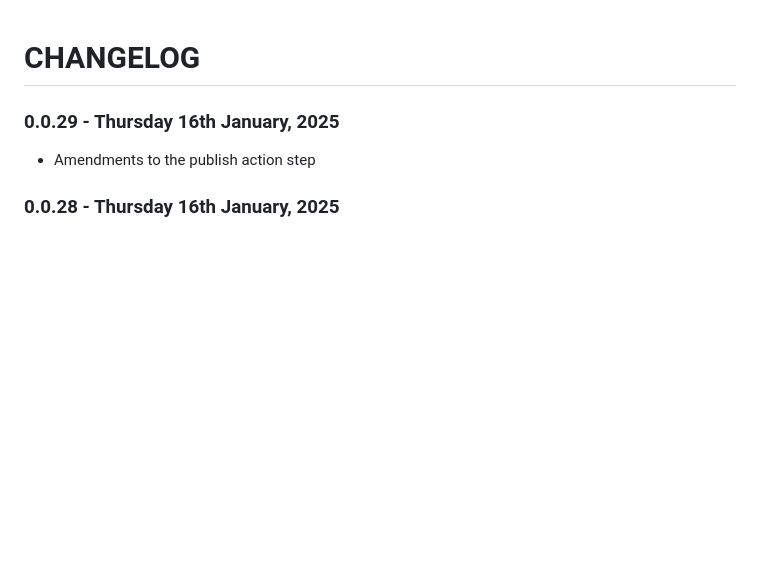
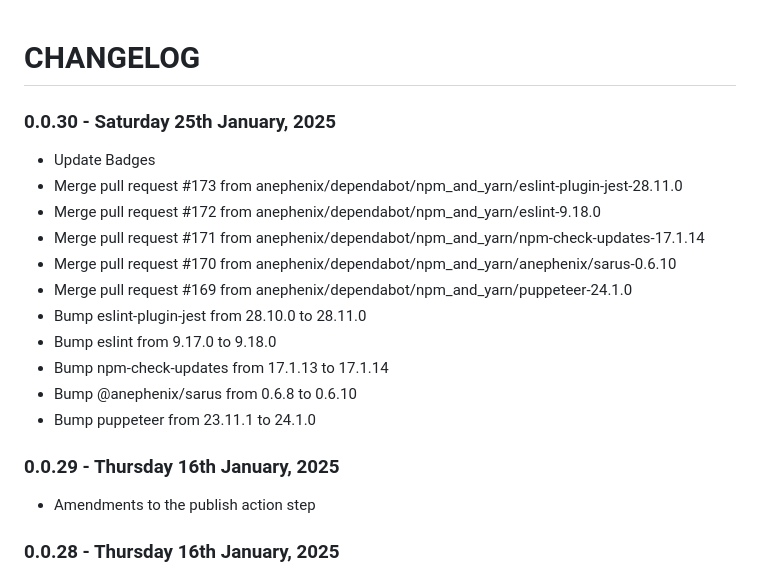
Before and after one commit to anephenix/hub, a Markdown page: CHANGELOG.md, the part around the change. GitHub-like rendering; blank space fills up the shorter version.

Commit message:
Updated changelog

```diff
--- a/CHANGELOG.md
+++ b/CHANGELOG.md
@@ -1,4 +1,18 @@
 # CHANGELOG
+
+### 0.0.30 - Saturday 25th January, 2025
+
+- Update Badges
+- Merge pull request #173 from anephenix/dependabot/npm_and_yarn/eslint-plugin-jest-28.11.0
+- Merge pull request #172 from anephenix/dependabot/npm_and_yarn/eslint-9.18.0
+- Merge pull request #171 from anephenix/dependabot/npm_and_yarn/npm-check-updates-17.1.14
+- Merge pull request #170 from anephenix/dependabot/npm_and_yarn/anephenix/sarus-0.6.10
+- Merge pull request #169 from anephenix/dependabot/npm_and_yarn/puppeteer-24.1.0
+- Bump eslint-plugin-jest from 28.10.0 to 28.11.0
+- Bump eslint from 9.17.0 to 9.18.0
+- Bump npm-check-updates from 17.1.13 to 17.1.14
+- Bump @anephenix/sarus from 0.6.8 to 0.6.10
+- Bump puppeteer from 23.11.1 to 24.1.0
 
 ### 0.0.29 - Thursday 16th January, 2025
 
```
